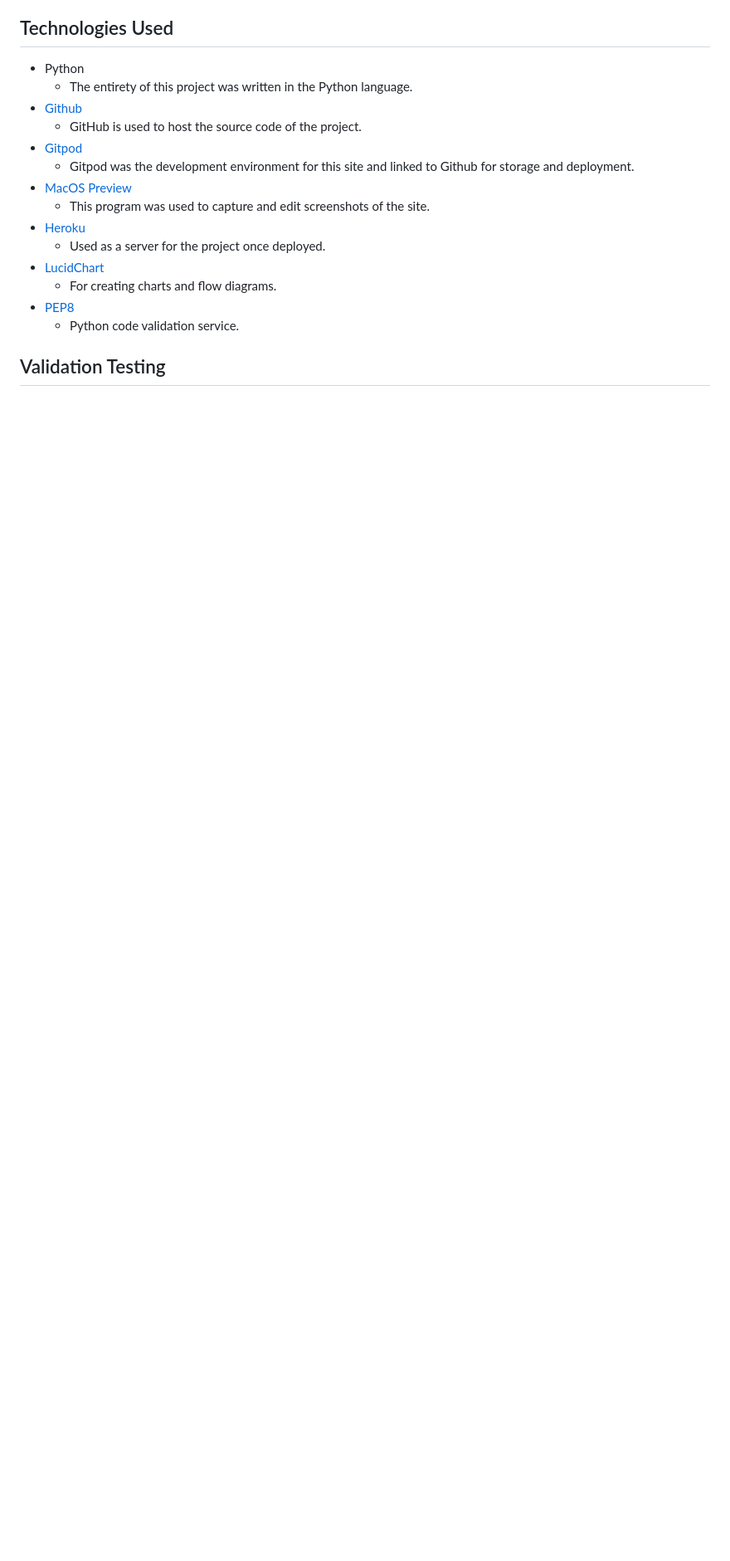
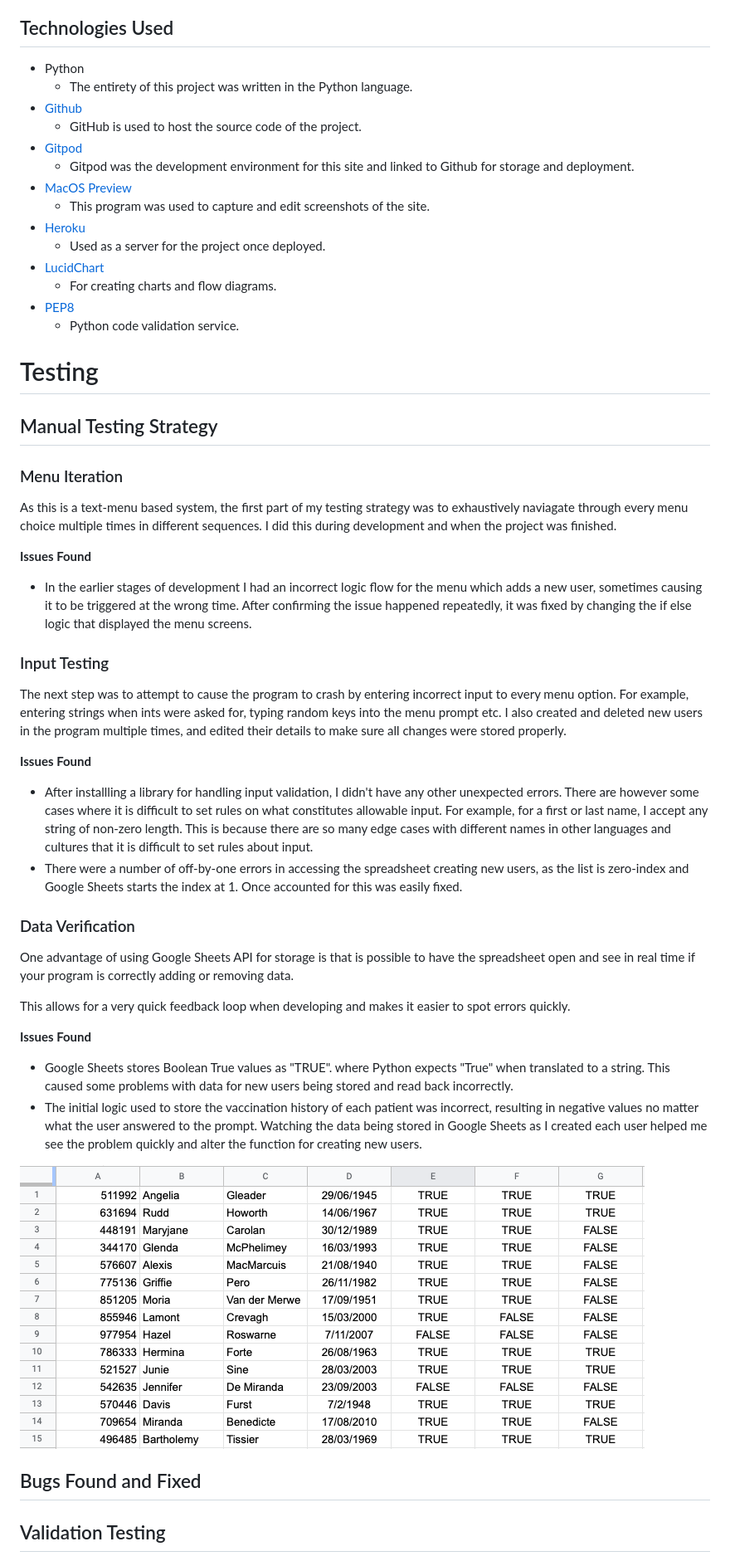
Before and after one commit to neil314159/portfolio-project-3, a Markdown page: README.md, the part around the change printed below. Shown: that part at 83% size. GitHub-like rendering; pictures changed too: docs/spreadsheet.png (added); blank space fills up the shorter version.

Commit message:
Add screenshots to testing portion of Readme file

```diff
--- a/README.md
+++ b/README.md
@@ -160,4 +161,39 @@ Other libraries used include:
 * [PEP8](http://pep8online.com/)
     * Python code validation service.
 
+# Testing
+
+## Manual Testing Strategy
+
+### Menu Iteration
+
+As this is a text-menu based system, the first part of my testing strategy was to exhaustively naviagate through every menu choice multiple times in different sequences. I did this during development and when the project was finished.
+
+**Issues Found**
+* In the earlier stages of development I had an incorrect logic flow for the menu which adds a new user, sometimes causing it to be triggered at the wrong time. After confirming the issue happened repeatedly,  it was fixed by changing the if else logic that displayed the menu screens.
+
+### Input Testing
+
+The next step was to attempt to cause the program to crash by entering incorrect input to every menu option. For example, entering strings when ints were asked for, typing random keys into the menu prompt etc. I also created and deleted new users in the program multiple times, and edited their details to make sure all changes were stored properly.
+
+**Issues Found**
+* After installling a library for handling input validation, I didn't have any other unexpected errors. There are however some cases where it is difficult to set rules on what constitutes allowable input. For example, for a first or last name, I accept any string of non-zero length. This is because there are so many edge cases with different names in other languages and cultures that it is difficult to set rules about input.
+* There were a number of off-by-one errors in accessing the spreadsheet creating new users, as the list is zero-index and Google Sheets starts the index at 1. Once accounted for this was easily fixed.
+
+### Data Verification
+
+One advantage of using Google Sheets API for storage is that is possible to have the spreadsheet open and see in real time if your program is correctly adding or removing data.
+
+This allows for a very quick feedback loop when developing and makes it easier to spot errors quickly.
+
+**Issues Found**
+* Google Sheets stores Boolean True values as "TRUE". where Python expects "True" when translated to a string. This caused some problems with data for new users being stored and read back incorrectly.
+* The initial logic used to store the vaccination history of each patient was incorrect, resulting in negative values no matter what the user answered to the prompt. Watching the data being stored in Google Sheets as I created each user helped me see the problem quickly and alter the function for creating new users.
+
+![spreadsheet](docs/spreadsheet.png)
+
+
+## Bugs Found and Fixed
+
+
 ## Validation Testing
```
Also changed, not shown: other parts of README.md (+11 -1 lines), docs/pep8.png (added).
